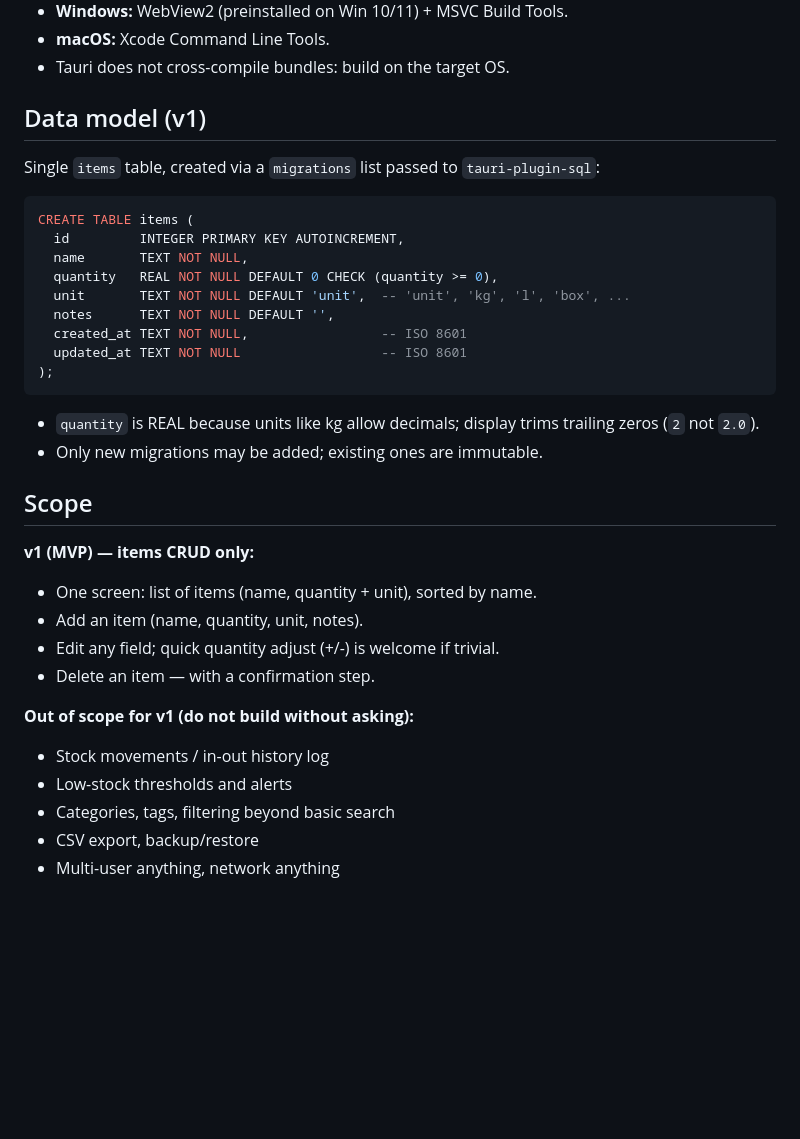
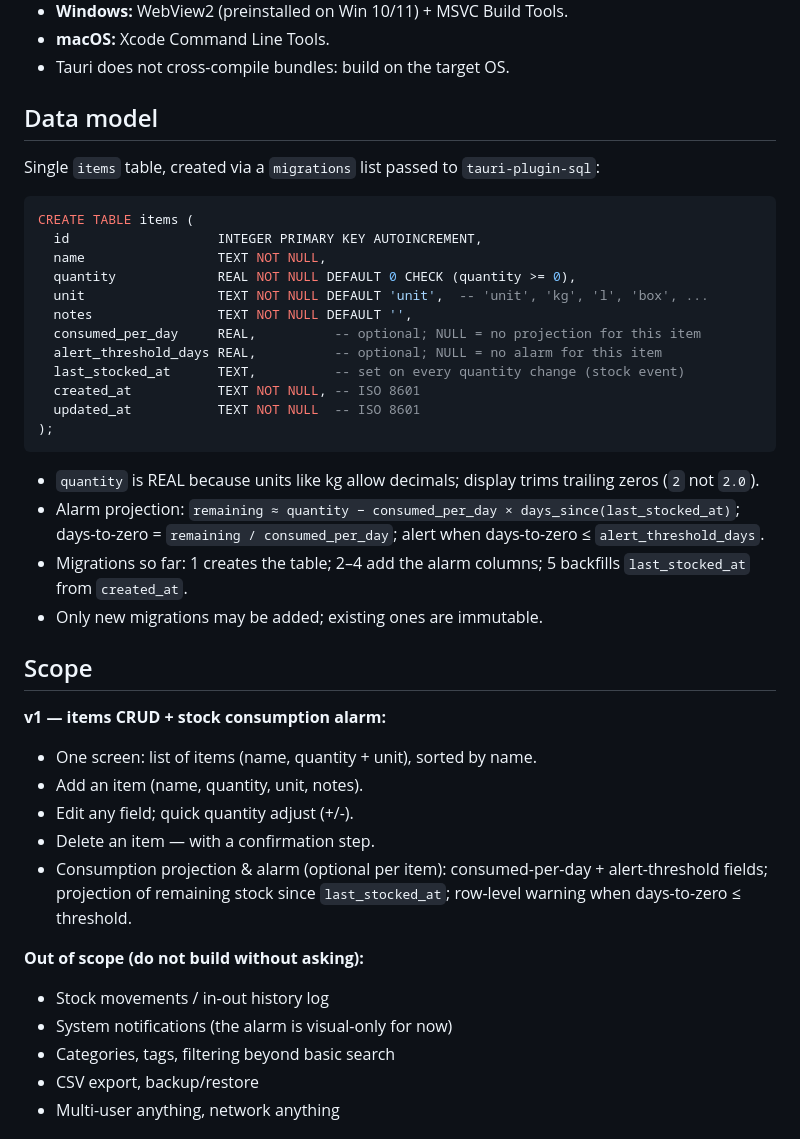
Before and after one commit to brunomalveira/stock-manager, a Markdown page: AGENTS.md, the part around the change. Rendered like a GitHub page; blank space fills up the shorter version.

Commit message:
docs: record stock alarm feature in data model and scope
Developed-by: AI-Jupiter

````diff
--- a/AGENTS.md
+++ b/AGENTS.md
@@ -66,36 +66,44 @@ Toolchain prerequisites: Node.js ≥ 20, Rust (stable), Tauri CLI v2 (devDepende
 - **macOS:** Xcode Command Line Tools.
 - Tauri does not cross-compile bundles: build on the target OS.
 
-## Data model (v1)
+## Data model
 
 Single `items` table, created via a `migrations` list passed to `tauri-plugin-sql`:
 
 ```sql
 CREATE TABLE items (
-  id         INTEGER PRIMARY KEY AUTOINCREMENT,
-  name       TEXT NOT NULL,
-  quantity   REAL NOT NULL DEFAULT 0 CHECK (quantity >= 0),
-  unit       TEXT NOT NULL DEFAULT 'unit',  -- 'unit', 'kg', 'l', 'box', ...
-  notes      TEXT NOT NULL DEFAULT '',
-  created_at TEXT NOT NULL,                 -- ISO 8601
-  updated_at TEXT NOT NULL                  -- ISO 8601
+  id                   INTEGER PRIMARY KEY AUTOINCREMENT,
+  name                 TEXT NOT NULL,
+  quantity             REAL NOT NULL DEFAULT 0 CHECK (quantity >= 0),
+  unit                 TEXT NOT NULL DEFAULT 'unit',  -- 'unit', 'kg', 'l', 'box', ...
+  notes                TEXT NOT NULL DEFAULT '',
+  consumed_per_day     REAL,          -- optional; NULL = no projection for this item
+  alert_threshold_days REAL,          -- optional; NULL = no alarm for this item
+  last_stocked_at      TEXT,          -- set on every quantity change (stock event)
+  created_at           TEXT NOT NULL, -- ISO 8601
+  updated_at           TEXT NOT NULL  -- ISO 8601
 );
 ```
 
 - `quantity` is REAL because units like kg allow decimals; display trims trailing zeros (`2` not `2.0`).
+- Alarm projection: `remaining ≈ quantity − consumed_per_day × days_since(last_stocked_at)`; days-to-zero = `remaining / consumed_per_day`; alert when days-to-zero ≤ `alert_threshold_days`.
+- Migrations so far: 1 creates the table; 2–4 add the alarm columns; 5 backfills `last_stocked_at` from `created_at`.
 - Only new migrations may be added; existing ones are immutable.
 
 ## Scope
 
-**v1 (MVP) — items CRUD only:**
+**v1 — items CRUD + stock consumption alarm:**
 - One screen: list of items (name, quantity + unit), sorted by name.
 - Add an item (name, quantity, unit, notes).
-- Edit any field; quick quantity adjust (+/-) is welcome if trivial.
+- Edit any field; quick quantity adjust (+/-).
 - Delete an item — with a confirmation step.
+- Consumption projection & alarm (optional per item): consumed-per-day +
+  alert-threshold fields; projection of remaining stock since
+  `last_stocked_at`; row-level warning when days-to-zero ≤ threshold.
 
-**Out of scope for v1 (do not build without asking):**
+**Out of scope (do not build without asking):**
 - Stock movements / in-out history log
-- Low-stock thresholds and alerts
+- System notifications (the alarm is visual-only for now)
 - Categories, tags, filtering beyond basic search
 - CSV export, backup/restore
 - Multi-user anything, network anything
````
